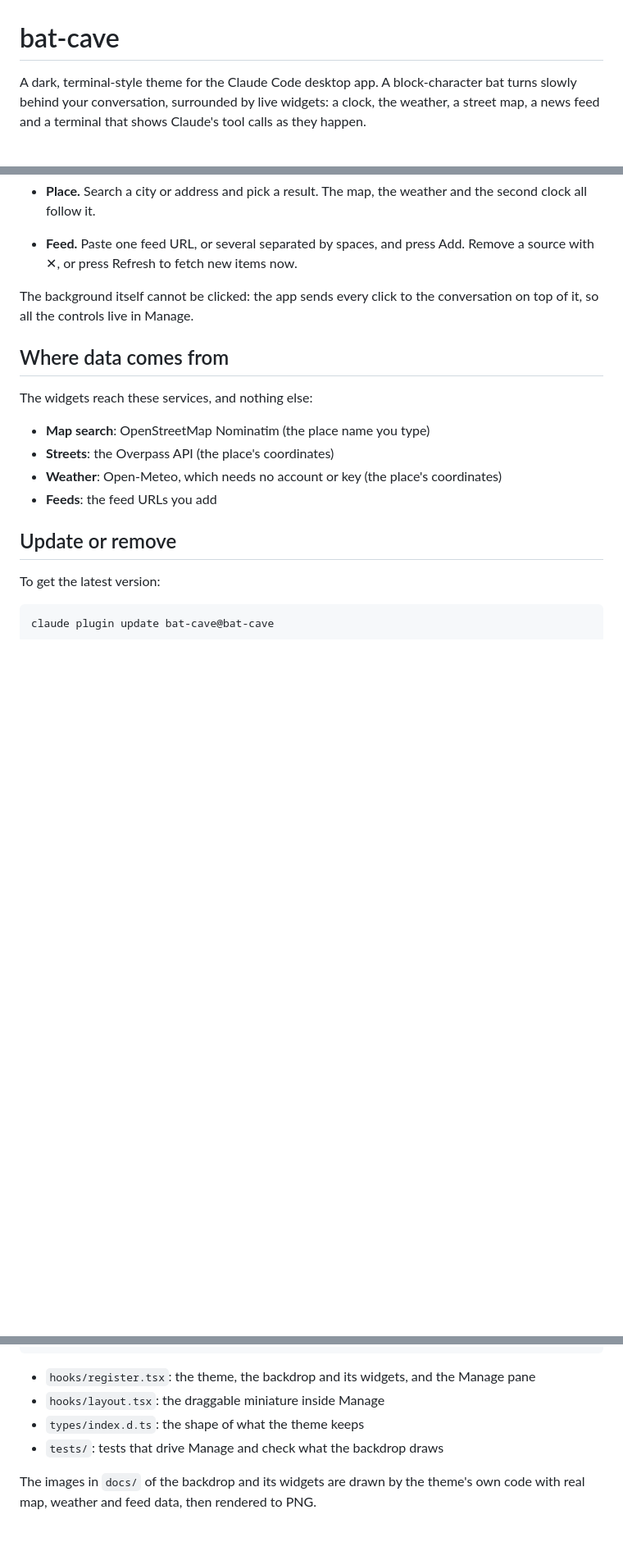
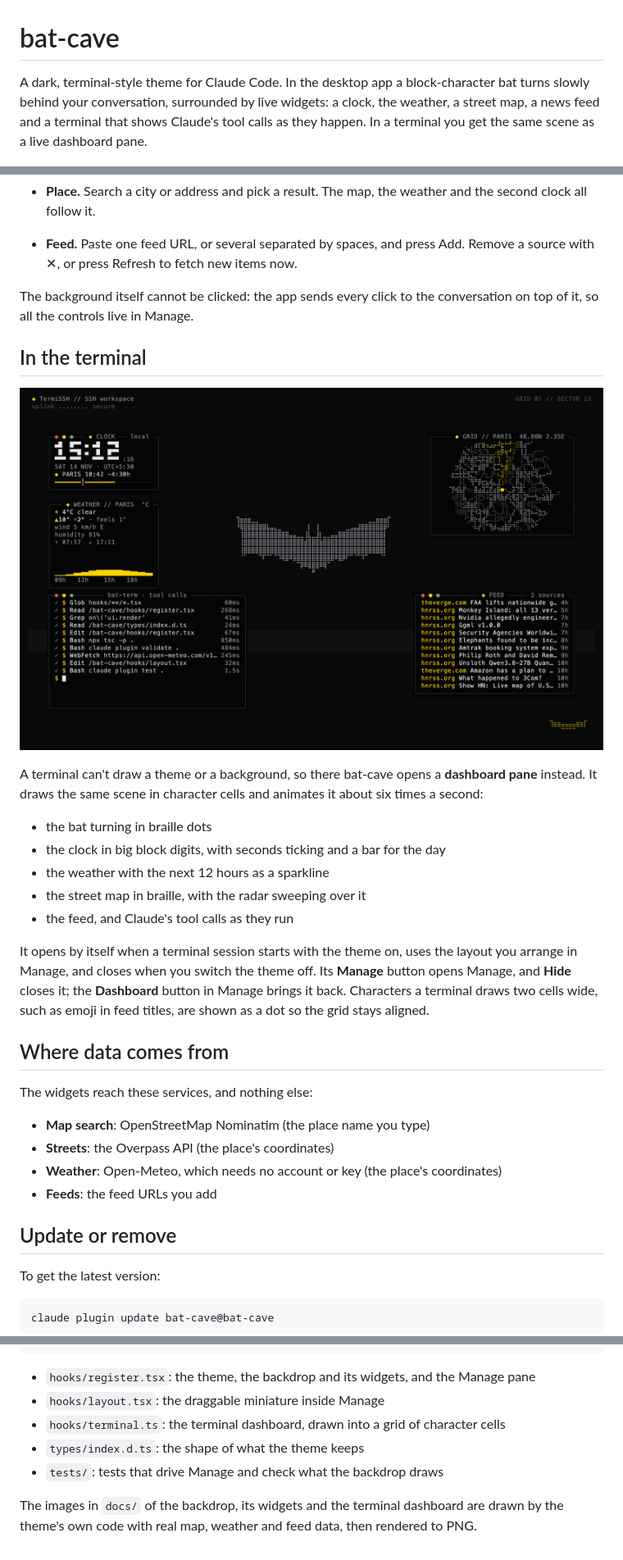
Before and after one commit to Sumit189/bat-cave, a Markdown page: README.md, 3 parts joined by grey strips. Shown at 82% size. Drawn GitHub-style; pictures changed too: docs/terminal-dashboard.png (added); blank space fills up the shorter version.

```diff
--- a/README.md
+++ b/README.md
@@ -1,6 +1,6 @@
 # bat-cave
 
-A dark, terminal-style theme for the Claude Code desktop app. A block-character bat turns slowly behind your conversation, surrounded by live widgets: a clock, the weather, a street map, a news feed and a terminal that shows Claude's tool calls as they happen.
+A dark, terminal-style theme for Claude Code. In the desktop app a block-character bat turns slowly behind your conversation, surrounded by live widgets: a clock, the weather, a street map, a news feed and a terminal that shows Claude's tool calls as they happen. In a terminal you get the same scene as a live dashboard pane.
 
 ![The bat-cave backdrop: a clock, weather, street map, news feed and tool-call terminal around a spinning bat](docs/backdrop.png)
 
@@ -90,6 +90,20 @@ A pulsing bat badge sits in the lower right corner.
 
 The background itself cannot be clicked: the app sends every click to the conversation on top of it, so all the controls live in Manage.
 
+## In the terminal
+
+![The bat-cave dashboard in a terminal: a braille bat, a block-digit clock, weather with a sparkline, a braille street map, the news feed and live tool calls](docs/terminal-dashboard.png)
+
+A terminal can't draw a theme or a background, so there bat-cave opens a **dashboard pane** instead. It draws the same scene in character cells and animates it about six times a second:
+
+- the bat turning in braille dots
+- the clock in big block digits, with seconds ticking and a bar for the day
+- the weather with the next 12 hours as a sparkline
+- the street map in braille, with the radar sweeping over it
+- the feed, and Claude's tool calls as they run
+
+It opens by itself when a terminal session starts with the theme on, uses the layout you arrange in Manage, and closes when you switch the theme off. Its **Manage** button opens Manage, and **Hide** closes it; the **Dashboard** button in Manage brings it back. Characters a terminal draws two cells wide, such as emoji in feed titles, are shown as a dot so the grid stays aligned.
+
 ## Where data comes from
 
 The widgets reach these services, and nothing else:
@@ -133,7 +147,8 @@ claude plugin test .
 
 - `hooks/register.tsx`: the theme, the backdrop and its widgets, and the Manage pane
 - `hooks/layout.tsx`: the draggable miniature inside Manage
+- `hooks/terminal.ts`: the terminal dashboard, drawn into a grid of character cells
 - `types/index.d.ts`: the shape of what the theme keeps
 - `tests/`: tests that drive Manage and check what the backdrop draws
 
-The images in `docs/` of the backdrop and its widgets are drawn by the theme's own code with real map, weather and feed data, then rendered to PNG.
+The images in `docs/` of the backdrop, its widgets and the terminal dashboard are drawn by the theme's own code with real map, weather and feed data, then rendered to PNG.
```
Also changed, not shown: 4 other files.
